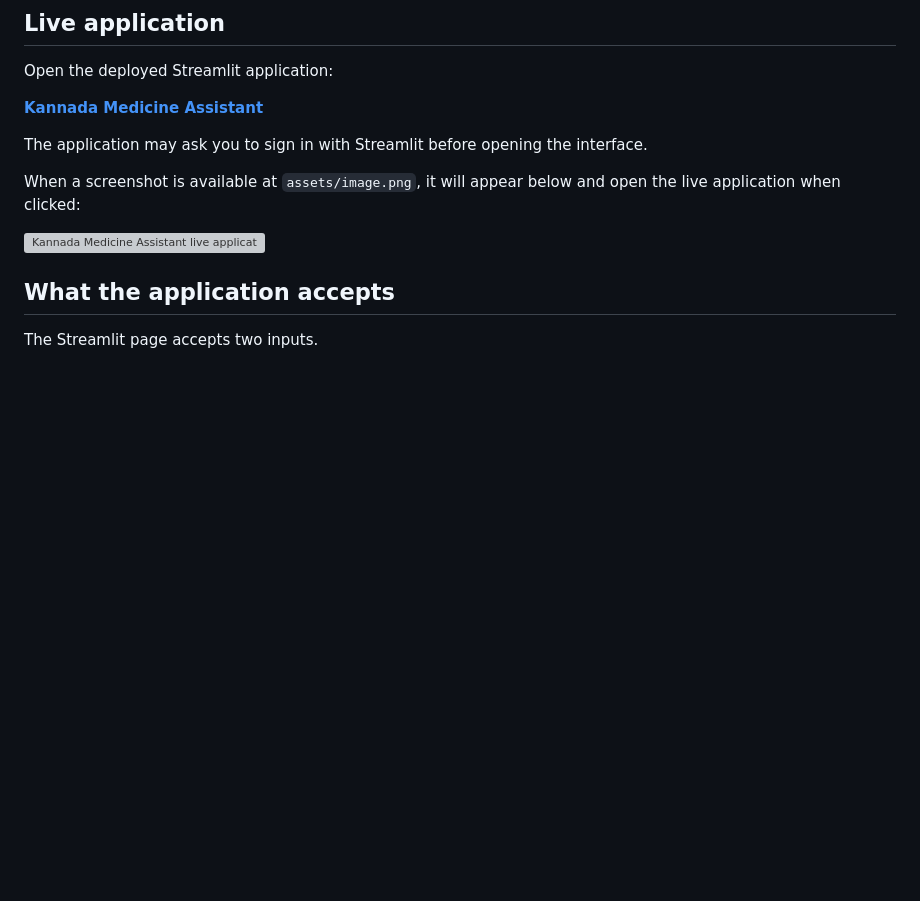
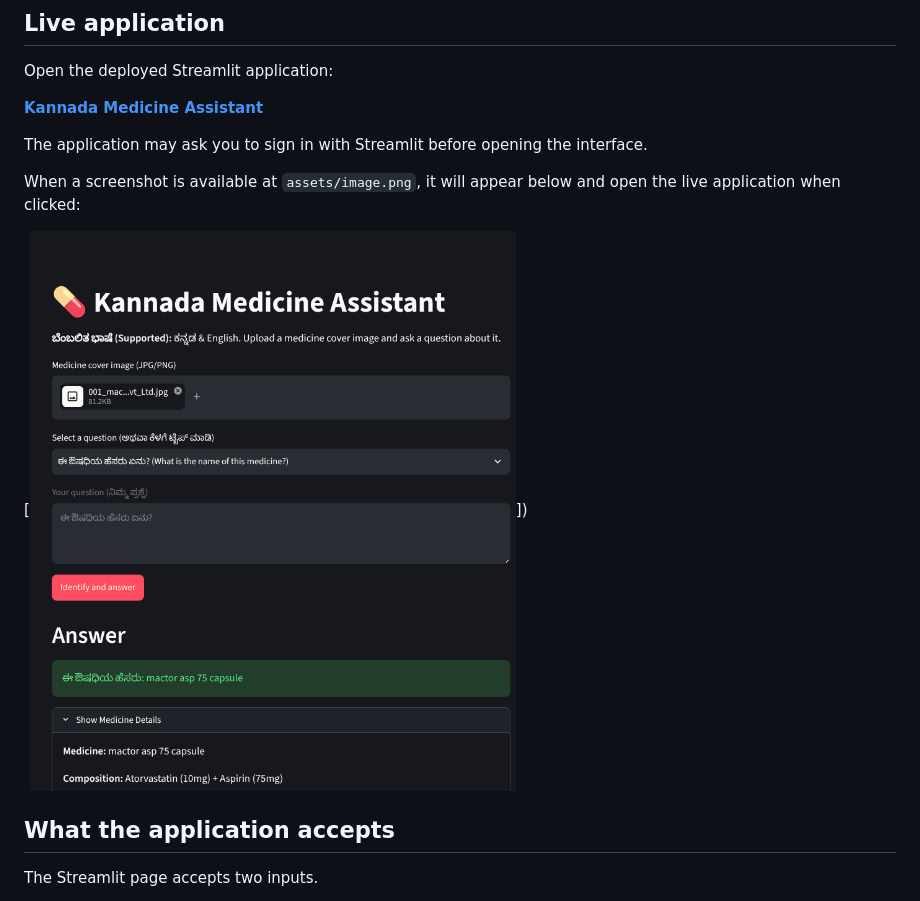
Before and after one commit to harshkamble14062002/Empowering-Decision-Through-Pill-Identification-, a Markdown page: README.md, the part around the change. Rendered like a GitHub page; blank space fills up the shorter version; grey boxes are pictures that could not be loaded.

Commit message:
Change application screenshot in README
Updated the screenshot link in the README file.

```diff
--- a/README.md
+++ b/README.md
@@ -14,7 +14,7 @@ The application may ask you to sign in with Streamlit before opening the interfa
 
 When a screenshot is available at `assets/image.png`, it will appear below and open the live application when clicked:
 
-[![Kannada Medicine Assistant live application](assets/image.png)](https://kannada-medicine-assistant-live-fm3j9tvsrcjczr5deqqr6n.streamlit.app/)
+[![Kannada Medicine Assistant live application](assets/Screenshot_20260913_130054.png)])
 
 ## What the application accepts
 
```
